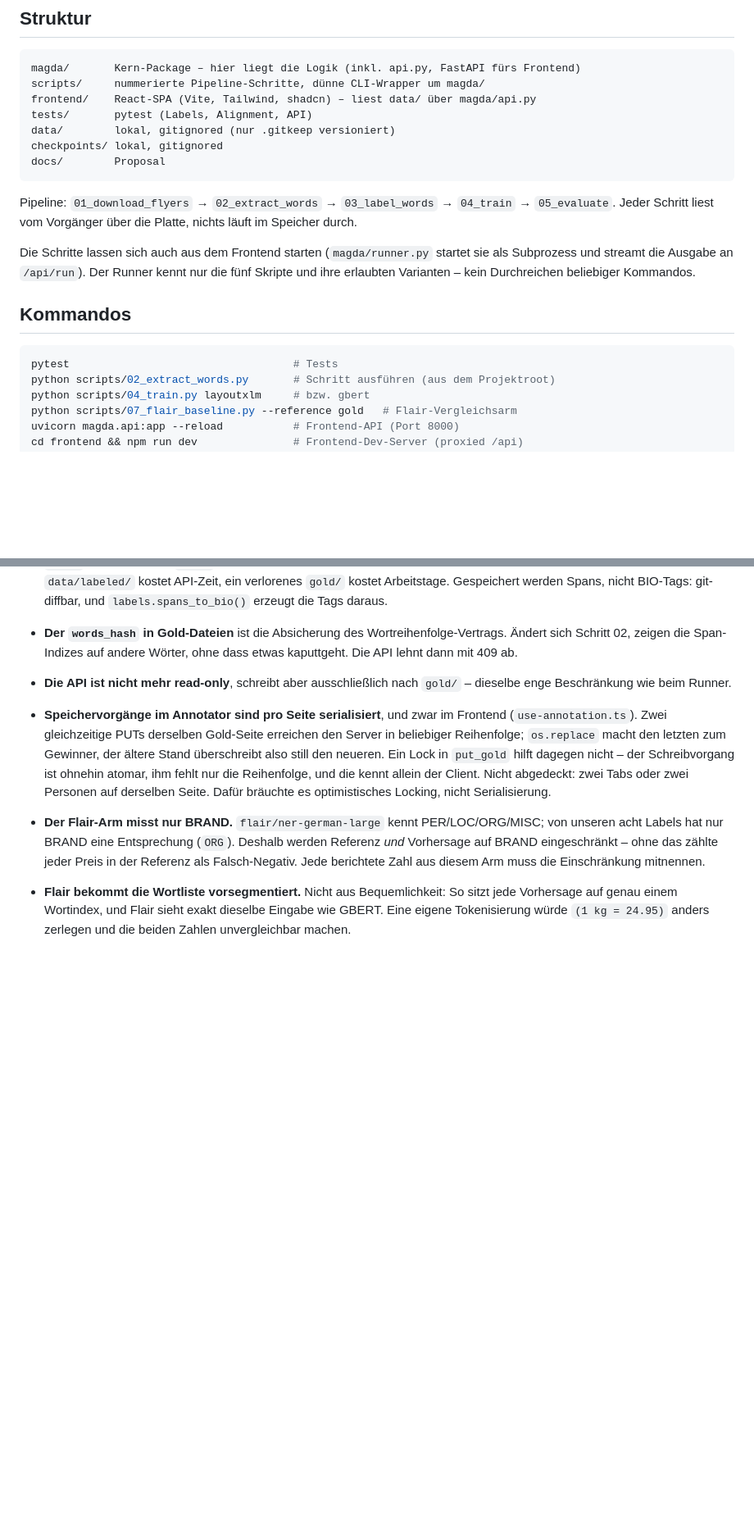
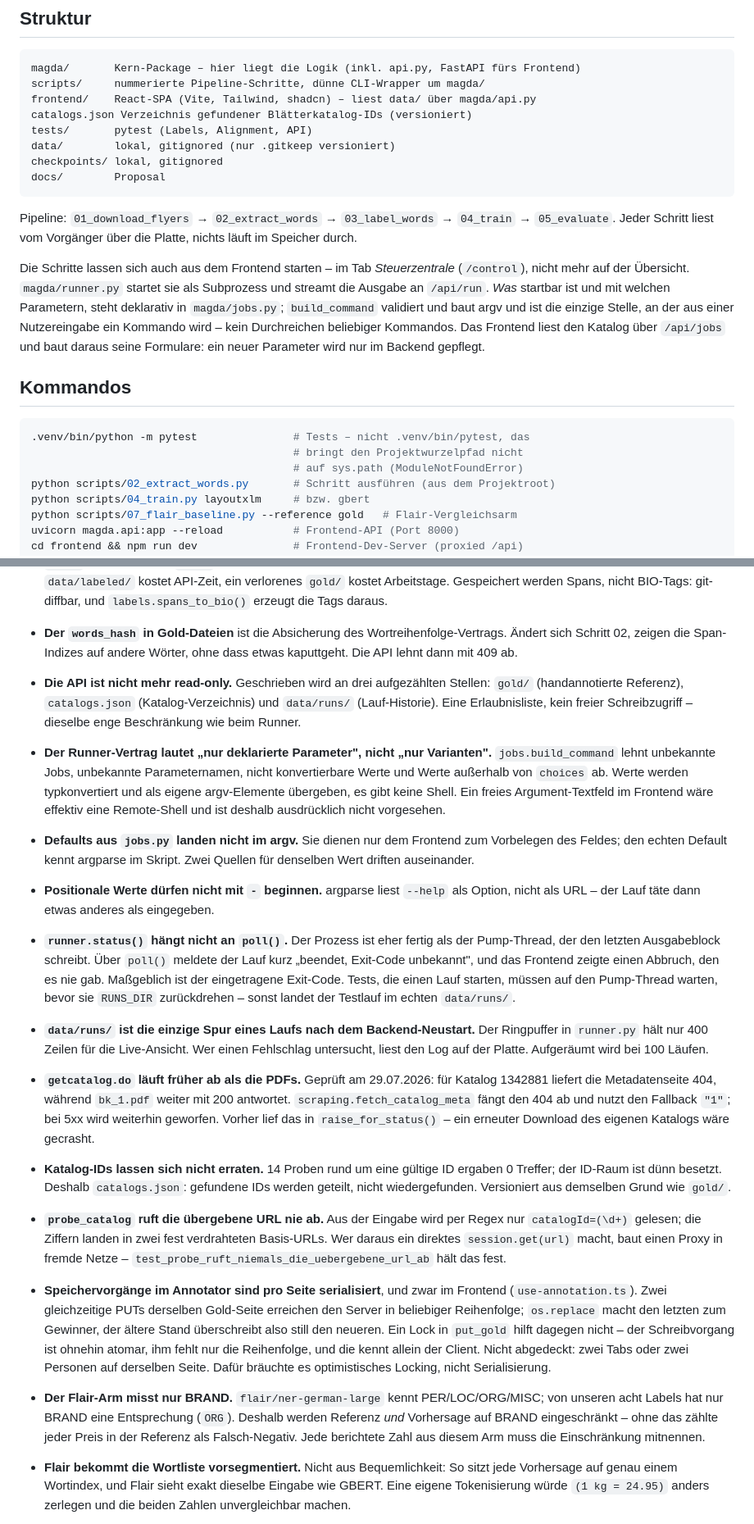
Before and after one commit to noahsa16/magda, a Markdown page: CLAUDE.md, 2 parts joined by grey strips. Shown at 82% size. Rendered like a GitHub page; blank space fills up the shorter version.

Commit message:
Schreibe den erweiterten Runner-Vertrag fest
Co-Authored-By: Claude Opus 5 <noreply@anthropic.com>

````diff
--- a/CLAUDE.md
+++ b/CLAUDE.md
@@ -15,6 +15,7 @@ Ausführliche Erklärung der Pipeline: `EXPLANATION.md` (lokal, nicht im Repo).
 magda/       Kern-Package – hier liegt die Logik (inkl. api.py, FastAPI fürs Frontend)
 scripts/     nummerierte Pipeline-Schritte, dünne CLI-Wrapper um magda/
 frontend/    React-SPA (Vite, Tailwind, shadcn) – liest data/ über magda/api.py
+catalogs.json Verzeichnis gefundener Blätterkatalog-IDs (versioniert)
 tests/       pytest (Labels, Alignment, API)
 data/        lokal, gitignored (nur .gitkeep versioniert)
 checkpoints/ lokal, gitignored
@@ -25,15 +26,21 @@ Pipeline: `01_download_flyers` → `02_extract_words` → `03_label_words` →
 `04_train` → `05_evaluate`. Jeder Schritt liest vom Vorgänger über die Platte,
 nichts läuft im Speicher durch.
 
-Die Schritte lassen sich auch aus dem Frontend starten (`magda/runner.py`
-startet sie als Subprozess und streamt die Ausgabe an `/api/run`). Der Runner
-kennt nur die fünf Skripte und ihre erlaubten Varianten – kein Durchreichen
-beliebiger Kommandos.
+Die Schritte lassen sich auch aus dem Frontend starten – im Tab
+*Steuerzentrale* (`/control`), nicht mehr auf der Übersicht. `magda/runner.py`
+startet sie als Subprozess und streamt die Ausgabe an `/api/run`. *Was*
+startbar ist und mit welchen Parametern, steht deklarativ in `magda/jobs.py`;
+`build_command` validiert und baut argv und ist die einzige Stelle, an der aus
+einer Nutzereingabe ein Kommando wird – kein Durchreichen beliebiger
+Kommandos. Das Frontend liest den Katalog über `/api/jobs` und baut daraus
+seine Formulare: ein neuer Parameter wird nur im Backend gepflegt.
 
 ## Kommandos
 
 ```bash
-pytest                                   # Tests
+.venv/bin/python -m pytest               # Tests – nicht .venv/bin/pytest, das
+                                         # bringt den Projektwurzelpfad nicht
+                                         # auf sys.path (ModuleNotFoundError)
 python scripts/02_extract_words.py       # Schritt ausführen (aus dem Projektroot)
 python scripts/04_train.py layoutxlm     # bzw. gbert
 python scripts/07_flair_baseline.py --reference gold   # Flair-Vergleichsarm
@@ -86,8 +93,46 @@ Skripte immer aus dem Projektroot starten – sie hängen den Root selbst an
 - **Der `words_hash` in Gold-Dateien** ist die Absicherung des
   Wortreihenfolge-Vertrags. Ändert sich Schritt 02, zeigen die Span-Indizes
   auf andere Wörter, ohne dass etwas kaputtgeht. Die API lehnt dann mit 409 ab.
-- **Die API ist nicht mehr read-only**, schreibt aber ausschließlich nach
-  `gold/` – dieselbe enge Beschränkung wie beim Runner.
+- **Die API ist nicht mehr read-only.** Geschrieben wird an drei aufgezählten
+  Stellen: `gold/` (handannotierte Referenz), `catalogs.json`
+  (Katalog-Verzeichnis) und `data/runs/` (Lauf-Historie). Eine Erlaubnisliste,
+  kein freier Schreibzugriff – dieselbe enge Beschränkung wie beim Runner.
+- **Der Runner-Vertrag lautet „nur deklarierte Parameter", nicht „nur
+  Varianten".** `jobs.build_command` lehnt unbekannte Jobs, unbekannte
+  Parameternamen, nicht konvertierbare Werte und Werte außerhalb von `choices`
+  ab. Werte werden typkonvertiert und als eigene argv-Elemente übergeben, es
+  gibt keine Shell. Ein freies Argument-Textfeld im Frontend wäre effektiv eine
+  Remote-Shell und ist deshalb ausdrücklich nicht vorgesehen.
+- **Defaults aus `jobs.py` landen nicht im argv.** Sie dienen nur dem Frontend
+  zum Vorbelegen des Feldes; den echten Default kennt argparse im Skript. Zwei
+  Quellen für denselben Wert driften auseinander.
+- **Positionale Werte dürfen nicht mit `-` beginnen.** argparse liest `--help`
+  als Option, nicht als URL – der Lauf täte dann etwas anderes als eingegeben.
+- **`runner.status()` hängt nicht an `poll()`.** Der Prozess ist eher fertig als
+  der Pump-Thread, der den letzten Ausgabeblock schreibt. Über `poll()` meldete
+  der Lauf kurz „beendet, Exit-Code unbekannt", und das Frontend zeigte einen
+  Abbruch, den es nie gab. Maßgeblich ist der eingetragene Exit-Code. Tests, die
+  einen Lauf starten, müssen auf den Pump-Thread warten, bevor sie `RUNS_DIR`
+  zurückdrehen – sonst landet der Testlauf im echten `data/runs/`.
+- **`data/runs/` ist die einzige Spur eines Laufs nach dem Backend-Neustart.**
+  Der Ringpuffer in `runner.py` hält nur 400 Zeilen für die Live-Ansicht. Wer
+  einen Fehlschlag untersucht, liest den Log auf der Platte. Aufgeräumt wird
+  bei 100 Läufen.
+- **`getcatalog.do` läuft früher ab als die PDFs.** Geprüft am 29.07.2026: für
+  Katalog 1342881 liefert die Metadatenseite 404, während `bk_1.pdf` weiter mit
+  200 antwortet. `scraping.fetch_catalog_meta` fängt den 404 ab und nutzt den
+  Fallback `"1"`; bei 5xx wird weiterhin geworfen. Vorher lief das in
+  `raise_for_status()` – ein erneuter Download des eigenen Katalogs wäre
+  gecrasht.
+- **Katalog-IDs lassen sich nicht erraten.** 14 Proben rund um eine gültige ID
+  ergaben 0 Treffer; der ID-Raum ist dünn besetzt. Deshalb `catalogs.json`:
+  gefundene IDs werden geteilt, nicht wiedergefunden. Versioniert aus demselben
+  Grund wie `gold/`.
+- **`probe_catalog` ruft die übergebene URL nie ab.** Aus der Eingabe wird per
+  Regex nur `catalogId=(\d+)` gelesen; die Ziffern landen in zwei fest
+  verdrahteten Basis-URLs. Wer daraus ein direktes `session.get(url)` macht,
+  baut einen Proxy in fremde Netze – `test_probe_ruft_niemals_die_uebergebene_url_ab`
+  hält das fest.
 - **Speichervorgänge im Annotator sind pro Seite serialisiert**, und zwar im
   Frontend (`use-annotation.ts`). Zwei gleichzeitige PUTs derselben Gold-Seite
   erreichen den Server in beliebiger Reihenfolge; `os.replace` macht den
````
